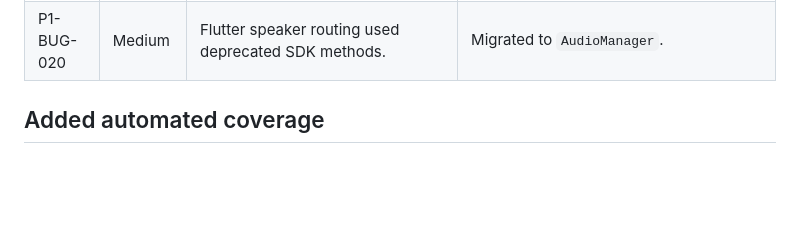
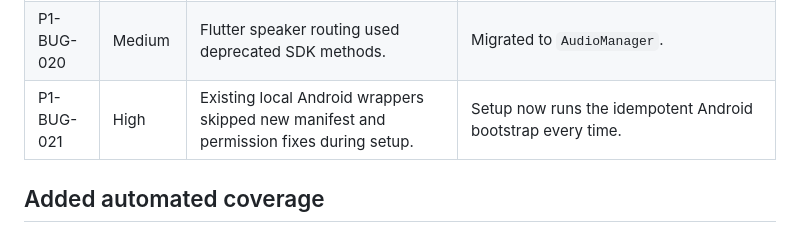
Before and after one commit to dharmendra1031/ai-teacher, a Markdown page: spikes/phase1_livekit/BUG_AUDIT.md, the part around the change. Rendered like a GitHub page; blank space fills up the shorter version.

Commit message:
docs(phase1): add Android wrapper refresh defect to audit

```diff
--- a/spikes/phase1_livekit/BUG_AUDIT.md
+++ b/spikes/phase1_livekit/BUG_AUDIT.md
@@ -37,6 +37,7 @@ A source fix is not treated as runtime proof. `validate.ps1` must pass on the Wi
 | P1-BUG-018 | Medium | Checker validated token-service health but not real token generation. | Added a complete credential-generation smoke request. |
 | P1-BUG-019 | Medium | LiveKit installer did not fail on an empty archive or failed binary version command. | Added archive and executable exit-code verification. |
 | P1-BUG-020 | Medium | Flutter speaker routing used deprecated SDK methods. | Migrated to `AudioManager`. |
+| P1-BUG-021 | High | Existing local Android wrappers skipped new manifest and permission fixes during setup. | Setup now runs the idempotent Android bootstrap every time. |
 
 ## Added automated coverage
 
```
